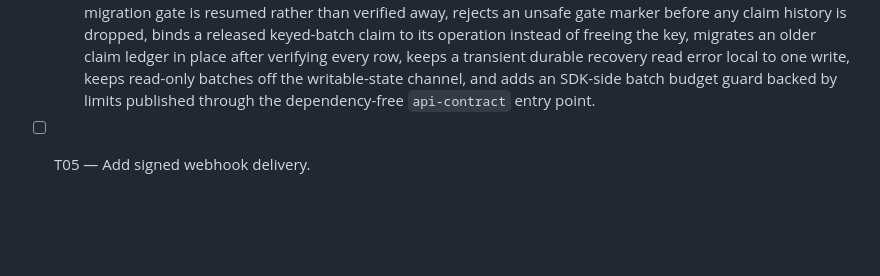
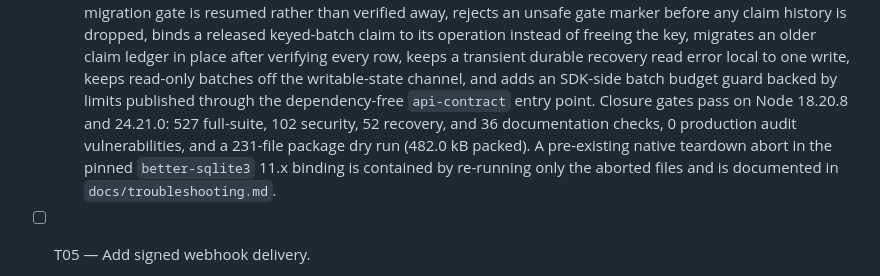
Before and after one commit to Hilbras/Remembra, a Markdown page: tasks/v5.4-plan.md, the part around one of its changes. Rendered like a GitHub page; blank space fills up the shorter version.

Commit message:
docs: close the batch contract task with final release evidence

```diff
--- a/tasks/v5.4-plan.md
+++ b/tasks/v5.4-plan.md
@@ -108,6 +108,12 @@ runtime changes.
     recovery read error local to one write, keeps read-only batches off the
     writable-state channel, and adds an SDK-side batch budget guard backed by
     limits published through the dependency-free `api-contract` entry point.
+    Closure gates pass on Node 18.20.8 and 24.21.0: 527 full-suite, 102
+    security, 52 recovery, and 36 documentation checks, 0 production audit
+    vulnerabilities, and a 231-file package dry run (482.0 kB packed). A
+    pre-existing native teardown abort in the pinned `better-sqlite3` 11.x
+    binding is contained by re-running only the aborted files and is documented
+    in `docs/troubleshooting.md`.
 
 - [ ] T05 — Add signed webhook delivery.
   - Acceptance: supported events use HMAC signatures, timestamp validation,
```
Also changed, not shown: other parts of tasks/v5.4-plan.md (+3 -3 lines), tasks/v5.4-todo.md (+8 -5 lines).
